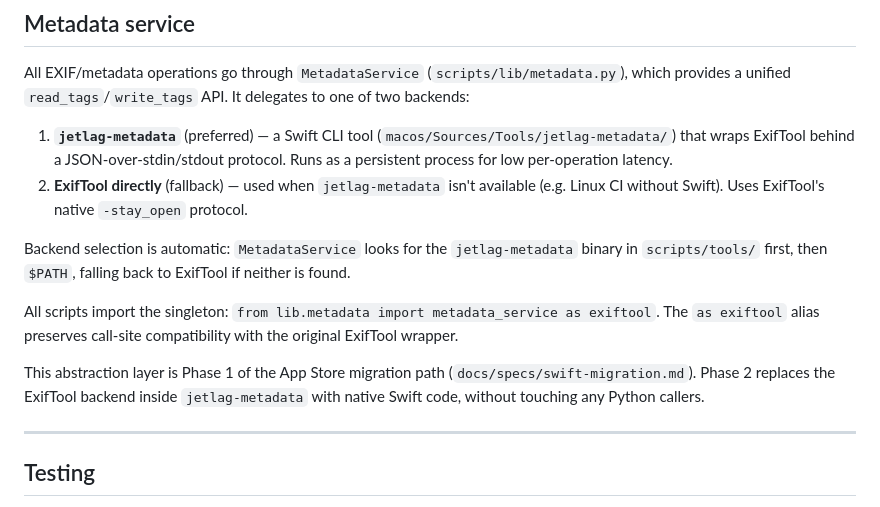
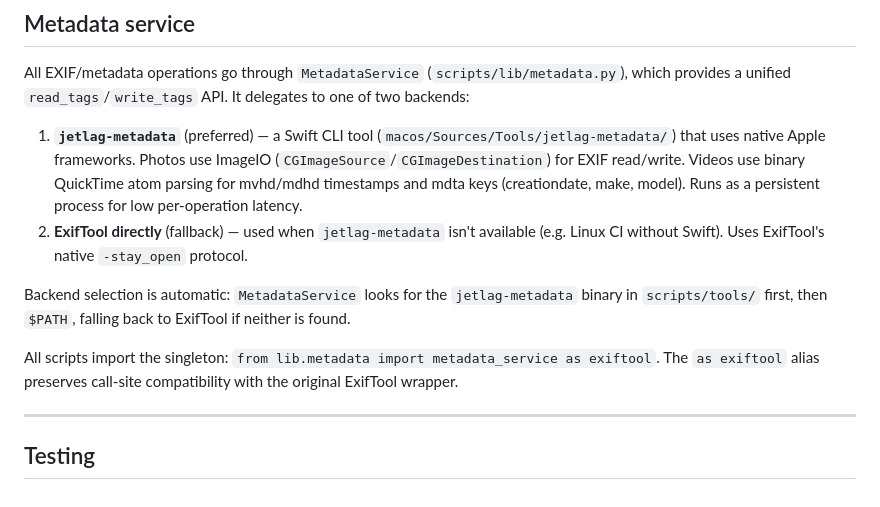
Before and after one commit to brokenalarms/jetlag, a Markdown page: docs/architecture.md, the part around the change. Drawn GitHub-style.

Commit message:
update architecture docs to reflect native metadata engine
Co-Authored-By: Claude Opus 4.6 <noreply@anthropic.com>

```diff
--- a/docs/architecture.md
+++ b/docs/architecture.md
@@ -92,8 +92,10 @@ All EXIF/metadata operations go through `MetadataService` (`scripts/lib/metadata
 which provides a unified `read_tags`/`write_tags` API. It delegates to one of two backends:
 
 1. **`jetlag-metadata`** (preferred) — a Swift CLI tool (`macos/Sources/Tools/jetlag-metadata/`)
-   that wraps ExifTool behind a JSON-over-stdin/stdout protocol. Runs as a persistent process
-   for low per-operation latency.
+   that uses native Apple frameworks. Photos use ImageIO (`CGImageSource`/`CGImageDestination`)
+   for EXIF read/write. Videos use binary QuickTime atom parsing for mvhd/mdhd timestamps and
+   mdta keys (creationdate, make, model). Runs as a persistent process for low per-operation
+   latency.
 2. **ExifTool directly** (fallback) — used when `jetlag-metadata` isn't available
    (e.g. Linux CI without Swift). Uses ExifTool's native `-stay_open` protocol.
 
@@ -102,10 +104,6 @@ in `scripts/tools/` first, then `$PATH`, falling back to ExifTool if neither is
 
 All scripts import the singleton: `from lib.metadata import metadata_service as exiftool`.
 The `as exiftool` alias preserves call-site compatibility with the original ExifTool wrapper.
-
-This abstraction layer is Phase 1 of the App Store migration path
-(`docs/specs/swift-migration.md`). Phase 2 replaces the ExifTool backend inside
-`jetlag-metadata` with native Swift code, without touching any Python callers.
 
 ---
 
```
